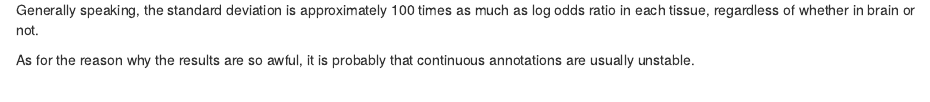
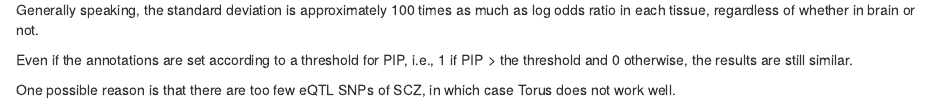
Before and after one commit to chj1ar/weekly_report20190715-21, an R Markdown document (analysis/PIP.Rmd): the page in a window 1100 px wide, from 470 px down. Rendered offline with R 4.5, knitr and Pandoc, with nearby package versions; drawn as R Markdown's standard HTML page in place of the format the file asks for; some code elsewhere in the file could not run offline.

Commit message:
wflow_git_commit(files = c("analysis/index.Rmd", "analysis/PIP.Rmd"))

```diff
--- a/analysis/PIP.Rmd
+++ b/analysis/PIP.Rmd
@@ -30,4 +30,6 @@ Table 1: enrichment of PIPs.
 
 Generally speaking, the standard deviation is approximately 100 times as much as log odds ratio in each tissue, regardless of whether in brain or not.
 
-As for the reason why the results are so awful, it is probably that continuous annotations are usually unstable.
+Even if the annotations are set according to a threshold for PIP, i.e., 1 if PIP > the threshold and 0 otherwise, the results are still similar.
+
+One possible reason is that there are too few eQTL SNPs of SCZ, in which case Torus does not work well.
```
Also changed, not shown: analysis/index.Rmd (+4 -0 lines).
